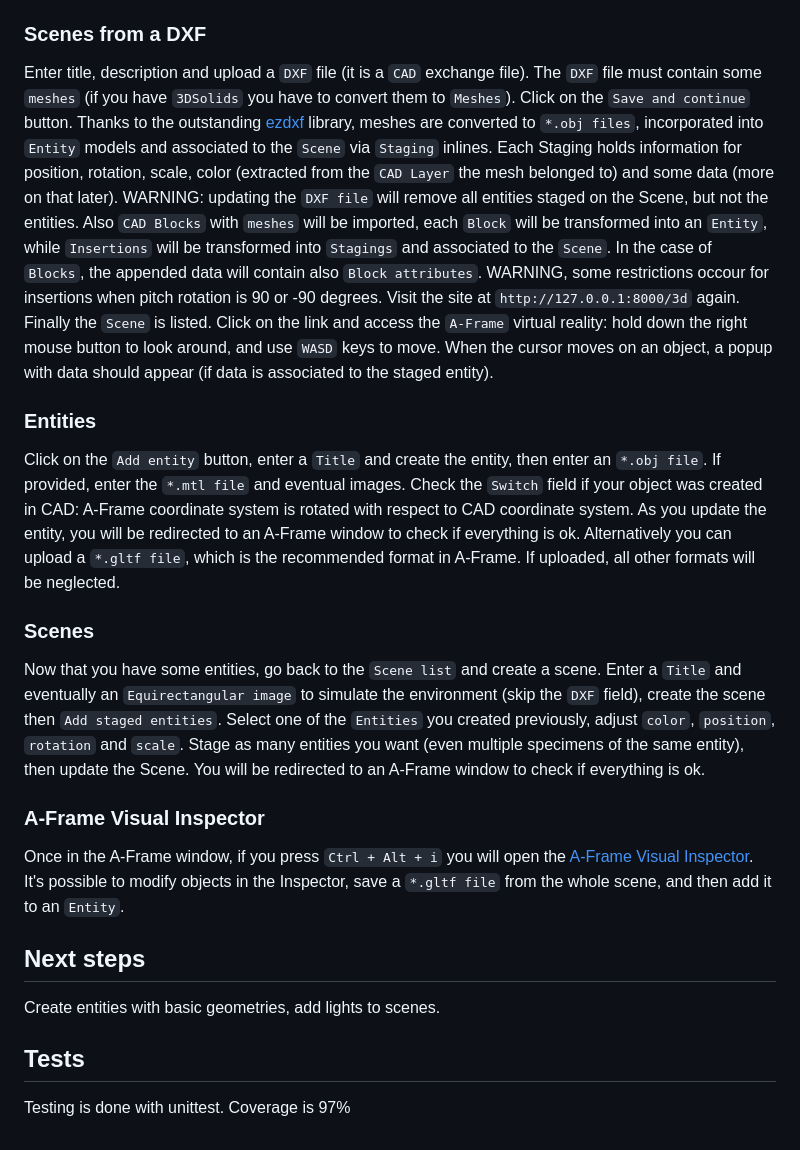
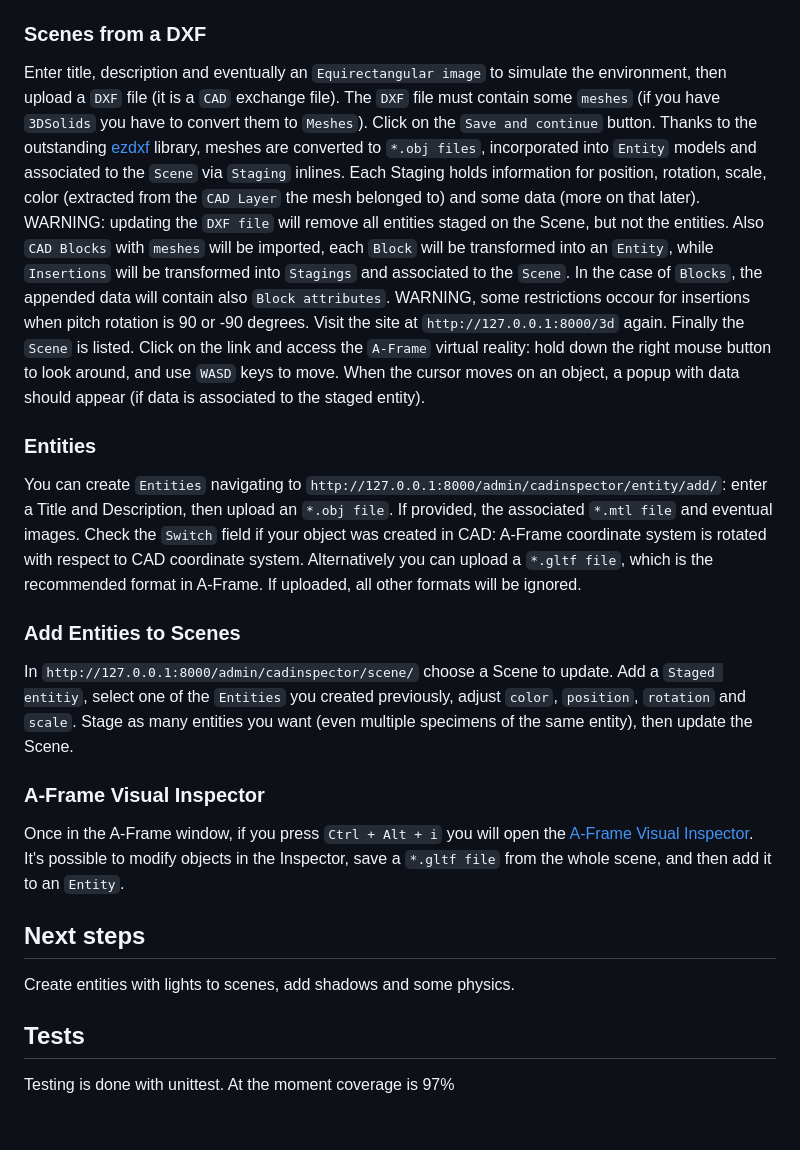
Before and after one commit to andywar65/django-cad-inspector, a Markdown page: README.md, the part around the change. Drawn GitHub-style.

Commit message:
updated readme and ready to merge

```diff
--- a/README.md
+++ b/README.md
@@ -15,17 +15,17 @@ Migrate and create a superuser. Your project should be ready for use.
 ## Usage
 Run the server and navigate to `http://127.0.0.1:8000/3d`: you will be presented with a `Scene list`. Of course there still are no scenes, so clik on the details and on the `Add Scene` link. Enter your credentials to access the `admin site`.
 ### Scenes from a DXF
-Enter title, description and upload a `DXF` file (it is a `CAD` exchange file). The `DXF` file must contain some `meshes` (if you have `3DSolids` you have to convert them to `Meshes`). Click on the `Save and continue` button.  Thanks to the outstanding [ezdxf](https://ezdxf.mozman.at/) library, meshes are converted to `*.obj files`, incorporated into `Entity` models and associated to the `Scene` via `Staging` inlines. Each Staging holds information for position, rotation, scale, color (extracted from the `CAD Layer` the mesh belonged to) and some data (more on that later). WARNING: updating the `DXF file` will remove all entities staged on the Scene, but not the entities.
+Enter title, description and eventually an `Equirectangular image` to simulate the environment, then upload a `DXF` file (it is a `CAD` exchange file). The `DXF` file must contain some `meshes` (if you have `3DSolids` you have to convert them to `Meshes`). Click on the `Save and continue` button.  Thanks to the outstanding [ezdxf](https://ezdxf.mozman.at/) library, meshes are converted to `*.obj files`, incorporated into `Entity` models and associated to the `Scene` via `Staging` inlines. Each Staging holds information for position, rotation, scale, color (extracted from the `CAD Layer` the mesh belonged to) and some data (more on that later). WARNING: updating the `DXF file` will remove all entities staged on the Scene, but not the entities.
 Also `CAD Blocks` with `meshes` will be imported, each `Block` will be transformed into an `Entity`, while `Insertions` will be transformed into `Stagings` and associated to the `Scene`. In the case of `Blocks`, the appended data will contain also `Block attributes`. WARNING, some restrictions occour for insertions when pitch rotation is 90 or -90 degrees.
 Visit the site at `http://127.0.0.1:8000/3d` again. Finally the `Scene` is listed. Click on the link and access the `A-Frame` virtual reality: hold down the right mouse button to look around, and use `WASD` keys to move. When the cursor moves on an object, a popup with data should appear (if data is associated to the staged entity).
 ### Entities
-Click on the `Add entity` button, enter a `Title` and create the entity, then enter an `*.obj file`. If provided, enter the `*.mtl file` and eventual images. Check the `Switch` field if your object was created in CAD: A-Frame coordinate system is rotated with respect to CAD coordinate system. As you update the entity, you will be redirected to an A-Frame window to check if everything is ok.
-Alternatively you can upload a `*.gltf file`, which is the recommended format in A-Frame. If uploaded, all other formats will be neglected.
-### Scenes
-Now that you have some entities, go back to the `Scene list` and create a scene. Enter a `Title` and eventually an `Equirectangular image` to simulate the environment (skip the `DXF` field), create the scene then `Add staged entities`. Select one of the `Entities` you created previously, adjust `color`, `position`, `rotation` and `scale`. Stage as many entities you want (even multiple specimens of the same entity), then update the Scene. You will be redirected to an A-Frame window to check if everything is ok.
+You can create `Entities` navigating to `http://127.0.0.1:8000/admin/cadinspector/entity/add/`: enter a Title and Description, then upload an `*.obj file`. If provided, the associated `*.mtl file` and eventual images. Check the `Switch` field if your object was created in CAD: A-Frame coordinate system is rotated with respect to CAD coordinate system.
+Alternatively you can upload a `*.gltf file`, which is the recommended format in A-Frame. If uploaded, all other formats will be ignored.
+### Add Entities to Scenes
+In `http://127.0.0.1:8000/admin/cadinspector/scene/` choose a Scene to update. Add a `Staged entitiy`, select one of the `Entities` you created previously, adjust `color`, `position`, `rotation` and `scale`. Stage as many entities you want (even multiple specimens of the same entity), then update the Scene.
 ### A-Frame Visual Inspector
 Once in the A-Frame window, if you press `Ctrl + Alt + i` you will open the [A-Frame Visual Inspector](https://aframe.io/docs/1.6.0/introduction/visual-inspector-and-dev-tools.html). It's possible to modify objects in the Inspector, save a `*.gltf file` from the whole scene, and then add it to an `Entity`.
 ## Next steps
-Create entities with basic geometries, add lights to scenes.
+Create entities with lights to scenes, add shadows and some physics.
 ## Tests
-Testing is done with unittest. Coverage is 97%
+Testing is done with unittest. At the moment coverage is 97%
```
